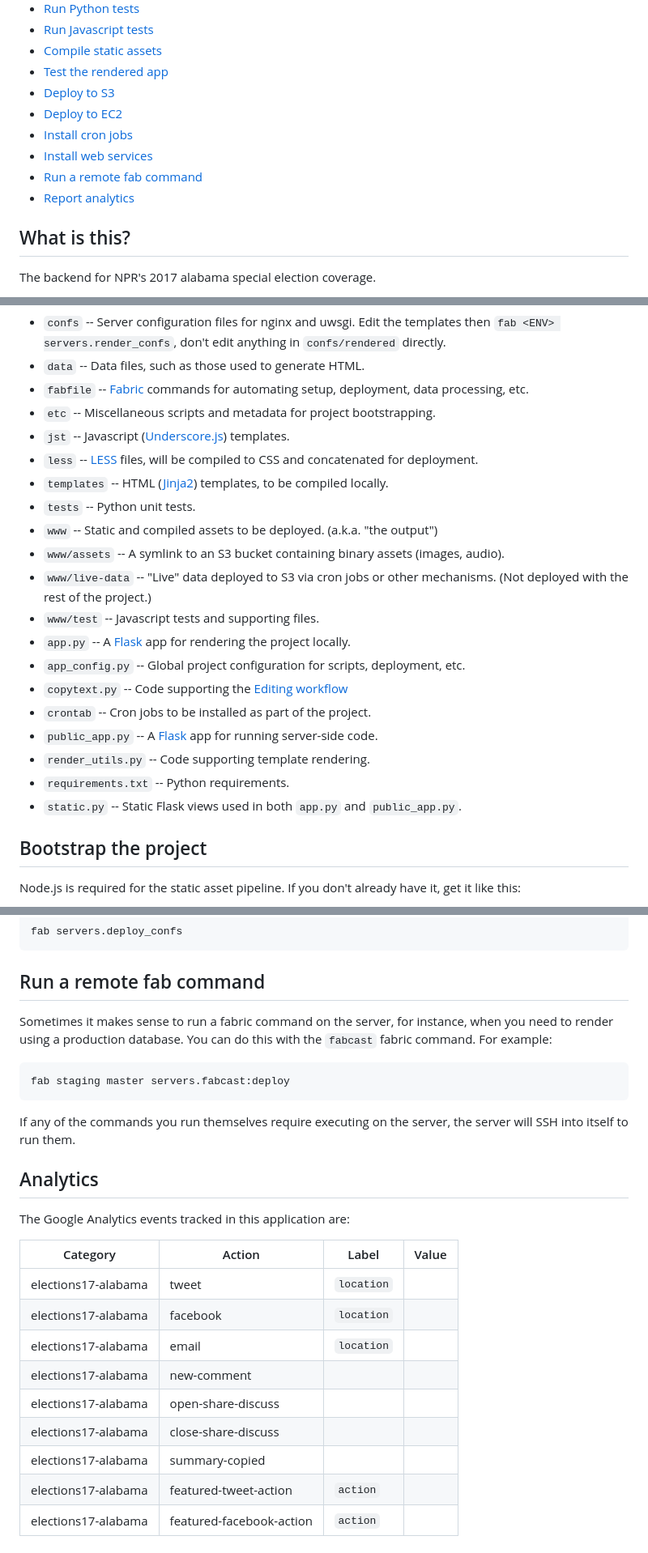
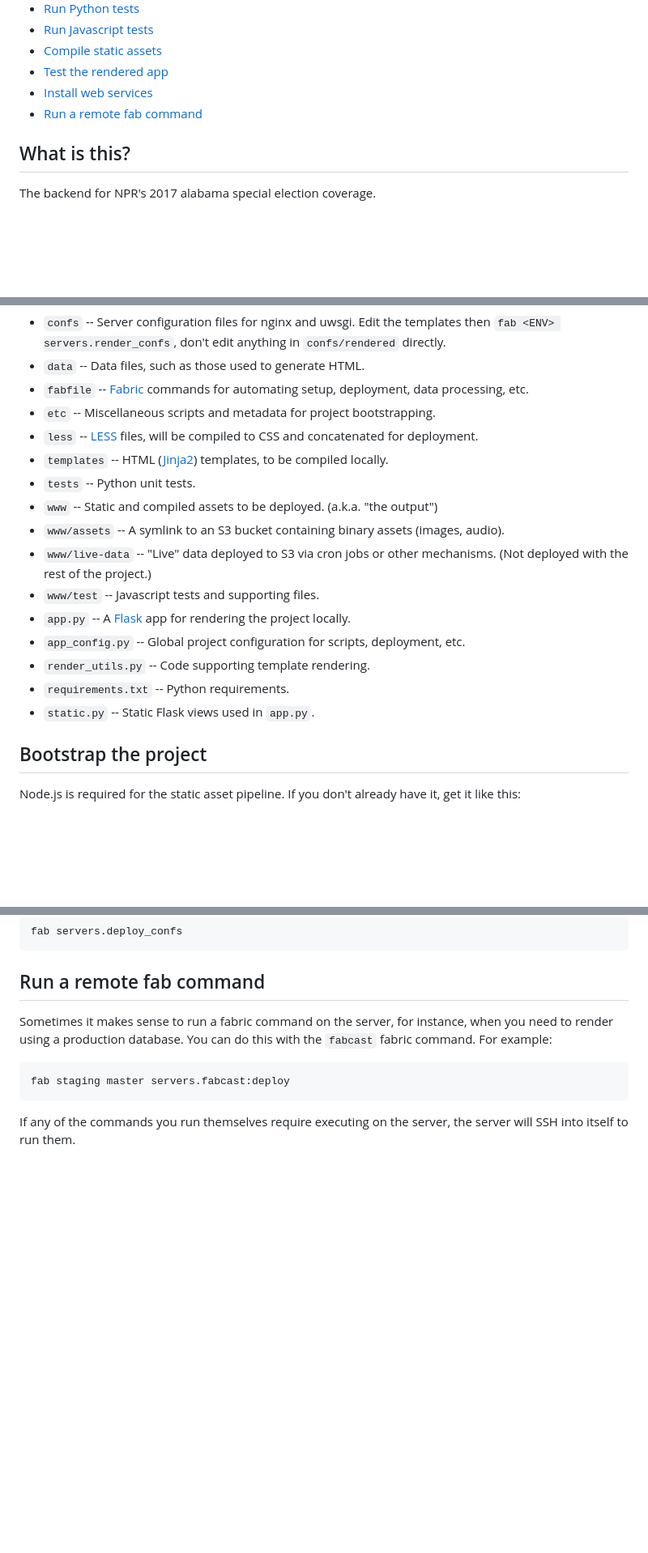
Before and after one commit to nprapps/elections18-general, a Markdown page: README.md, 3 parts joined by grey strips. Shown: that part at 81% size. Rendered like a GitHub page; blank space fills up the shorter version.

````diff
--- a/README.md
+++ b/README.md
@@ -28,12 +28,8 @@ elections17-alabama
 * [Run Javascript tests](#run-javascript-tests)
 * [Compile static assets](#compile-static-assets)
 * [Test the rendered app](#test-the-rendered-app)
-* [Deploy to S3](#deploy-to-s3)
-* [Deploy to EC2](#deploy-to-ec2)
-* [Install cron jobs](#install-cron-jobs)
 * [Install web services](#install-web-services)
 * [Run a remote fab command](#run-a-remote-fab-command)
-* [Report analytics](#report-analytics)
 
 What is this?
 -------------
@@ -62,7 +58,6 @@ The project contains the following folders and important files:
 * ``data`` -- Data files, such as those used to generate HTML.
 * ``fabfile`` -- [Fabric](http://docs.fabfile.org/en/latest/) commands for automating setup, deployment, data processing, etc.
 * ``etc`` -- Miscellaneous scripts and metadata for project bootstrapping.
-* ``jst`` -- Javascript ([Underscore.js](http://documentcloud.github.com/underscore/#template)) templates.
 * ``less`` -- [LESS](http://lesscss.org/) files, will be compiled to CSS and concatenated for deployment.
 * ``templates`` -- HTML ([Jinja2](http://jinja.pocoo.org/docs/)) templates, to be compiled locally.
 * ``tests`` -- Python unit tests.
@@ -72,12 +67,9 @@ The project contains the following folders and important files:
 * ``www/test`` -- Javascript tests and supporting files.
 * ``app.py`` -- A [Flask](http://flask.pocoo.org/) app for rendering the project locally.
 * ``app_config.py`` -- Global project configuration for scripts, deployment, etc.
-* ``copytext.py`` -- Code supporting the [Editing workflow](#editing-workflow)
-* ``crontab`` -- Cron jobs to be installed as part of the project.
-* ``public_app.py`` -- A [Flask](http://flask.pocoo.org/) app for running server-side code.
 * ``render_utils.py`` -- Code supporting template rendering.
 * ``requirements.txt`` -- Python requirements.
-* ``static.py`` -- Static Flask views used in both ``app.py`` and ``public_app.py``.
+* ``static.py`` -- Static Flask views used in ``app.py``.
 
 Bootstrap the project
 ---------------------
@@ -712,20 +694,3 @@ fab staging master servers.fabcast:deploy
 ```
 
 If any of the commands you run themselves require executing on the server, the server will SSH into itself to run them.
-
-Analytics
----------
-
-The Google Analytics events tracked in this application are:
-
-|Category|Action|Label|Value|
-|--------|------|-----|-----|
-|elections17-alabama|tweet|`location`||
-|elections17-alabama|facebook|`location`||
-|elections17-alabama|email|`location`||
-|elections17-alabama|new-comment||
-|elections17-alabama|open-share-discuss||
-|elections17-alabama|close-share-discuss||
-|elections17-alabama|summary-copied||
-|elections17-alabama|featured-tweet-action|`action`|
-|elections17-alabama|featured-facebook-action|`action`|
````
Also changed, not shown: other parts of README.md (+35 -45 lines), readme-assets/admin1.png (added), readme-assets/admin2.png (added).
